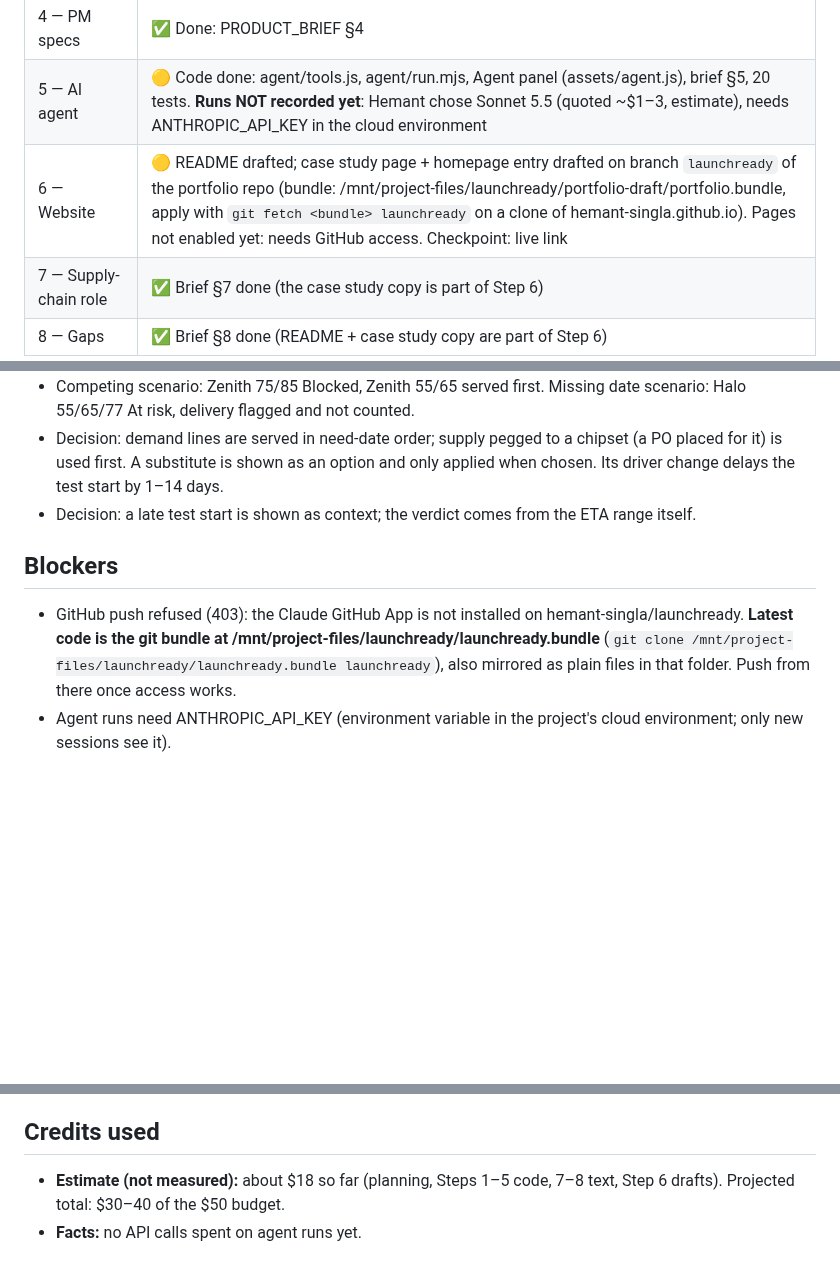
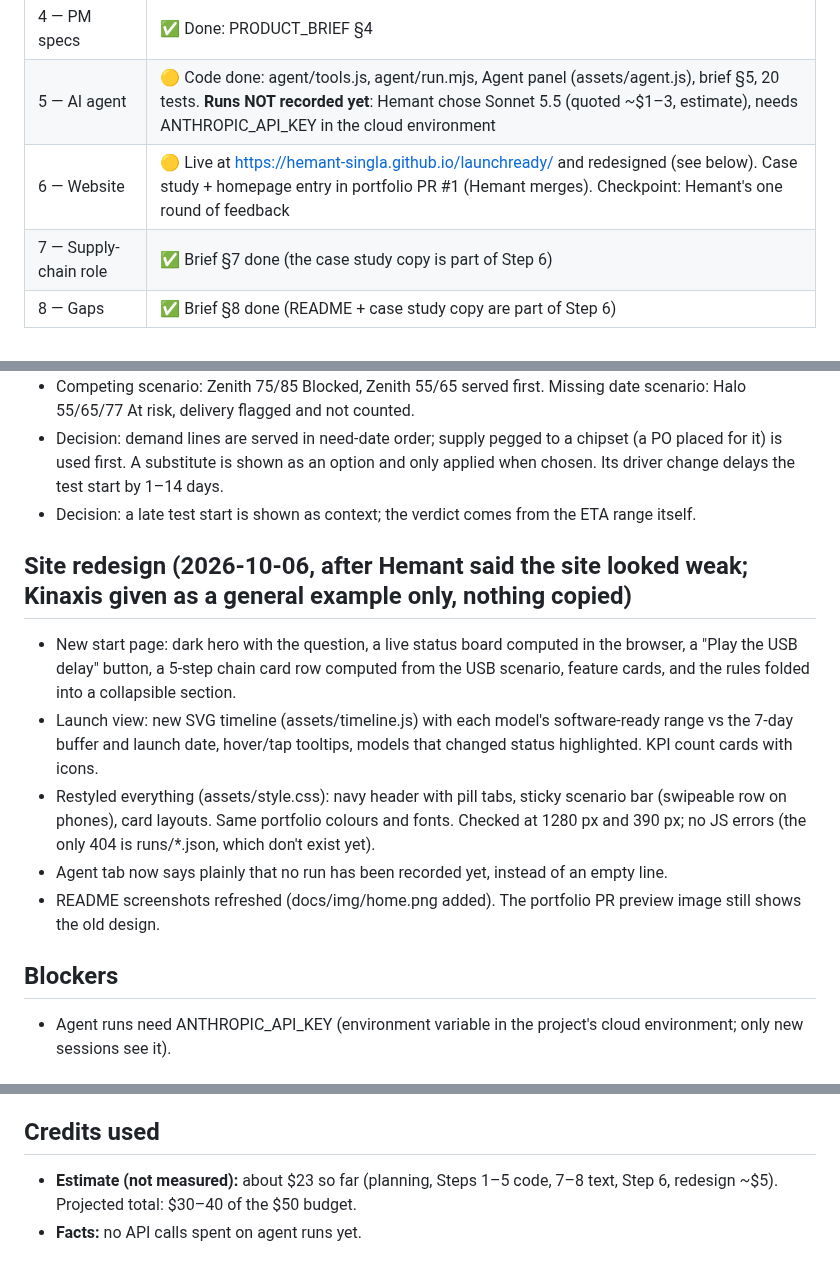
Before and after one commit to hemant-singla/launchready, a Markdown page: HANDOFF.md, 3 parts joined by grey strips. Drawn GitHub-style; blank space fills up the shorter version.

```diff
--- a/HANDOFF.md
+++ b/HANDOFF.md
@@ -11,7 +11,7 @@ Resume prompt: "Continue LaunchReady. Read HANDOFF.md in hemant-singla/launchrea
 | 3 — How it helps | ✅ Done: PRODUCT_BRIEF §3 (plus §2 product summary) |
 | 4 — PM specs | ✅ Done: PRODUCT_BRIEF §4 |
 | 5 — AI agent | 🟡 Code done: agent/tools.js, agent/run.mjs, Agent panel (assets/agent.js), brief §5, 20 tests. **Runs NOT recorded yet**: Hemant chose Sonnet 5.5 (quoted ~$1–3, estimate), needs ANTHROPIC_API_KEY in the cloud environment |
-| 6 — Website | 🟡 README drafted; case study page + homepage entry drafted on branch `launchready` of the portfolio repo (bundle: /mnt/project-files/launchready/portfolio-draft/portfolio.bundle, apply with `git fetch <bundle> launchready` on a clone of hemant-singla.github.io). Pages not enabled yet: needs GitHub access. Checkpoint: live link |
+| 6 — Website | 🟡 Live at https://hemant-singla.github.io/launchready/ and redesigned (see below). Case study + homepage entry in portfolio PR #1 (Hemant merges). Checkpoint: Hemant's one round of feedback |
 | 7 — Supply-chain role | ✅ Brief §7 done (the case study copy is part of Step 6) |
 | 8 — Gaps | ✅ Brief §8 done (README + case study copy are part of Step 6) |
 
@@ -30,8 +30,14 @@ Resume prompt: "Continue LaunchReady. Read HANDOFF.md in hemant-singla/launchrea
 - Decision: demand lines are served in need-date order; supply pegged to a chipset (a PO placed for it) is used first. A substitute is shown as an option and only applied when chosen. Its driver change delays the test start by 1–14 days.
 - Decision: a late test start is shown as context; the verdict comes from the ETA range itself.
 
+## Site redesign (2026-10-06, after Hemant said the site looked weak; Kinaxis given as a general example only, nothing copied)
+- New start page: dark hero with the question, a live status board computed in the browser, a "Play the USB delay" button, a 5-step chain card row computed from the USB scenario, feature cards, and the rules folded into a collapsible section.
+- Launch view: new SVG timeline (assets/timeline.js) with each model's software-ready range vs the 7-day buffer and launch date, hover/tap tooltips, models that changed status highlighted. KPI count cards with icons.
+- Restyled everything (assets/style.css): navy header with pill tabs, sticky scenario bar (swipeable row on phones), card layouts. Same portfolio colours and fonts. Checked at 1280 px and 390 px; no JS errors (the only 404 is runs/*.json, which don't exist yet).
+- Agent tab now says plainly that no run has been recorded yet, instead of an empty line.
+- README screenshots refreshed (docs/img/home.png added). The portfolio PR preview image still shows the old design.
+
 ## Blockers
-- GitHub push refused (403): the Claude GitHub App is not installed on hemant-singla/launchready. **Latest code is the git bundle at /mnt/project-files/launchready/launchready.bundle** (`git clone /mnt/project-files/launchready/launchready.bundle launchready`), also mirrored as plain files in that folder. Push from there once access works.
 - Agent runs need ANTHROPIC_API_KEY (environment variable in the project's cloud environment; only new sessions see it).
 
 ## Next
@@ -40,5 +46,5 @@ Resume prompt: "Continue LaunchReady. Read HANDOFF.md in hemant-singla/launchrea
 3. Brief is ~3,450 words (about 7 pages vs the 4–5 asked); trim if Hemant wants.
 
 ## Credits used
-- **Estimate (not measured):** about $18 so far (planning, Steps 1–5 code, 7–8 text, Step 6 drafts). Projected total: $30–40 of the $50 budget.
+- **Estimate (not measured):** about $23 so far (planning, Steps 1–5 code, 7–8 text, Step 6, redesign ~$5). Projected total: $30–40 of the $50 budget.
 - **Facts:** no API calls spent on agent runs yet.
```
Also changed, not shown: README.md (+3 -1 lines), docs/img/home.png (added), docs/img/launch-usb-delay.png, docs/img/mobile-launch.png, docs/img/supply-uc300.png, 5 other files.
